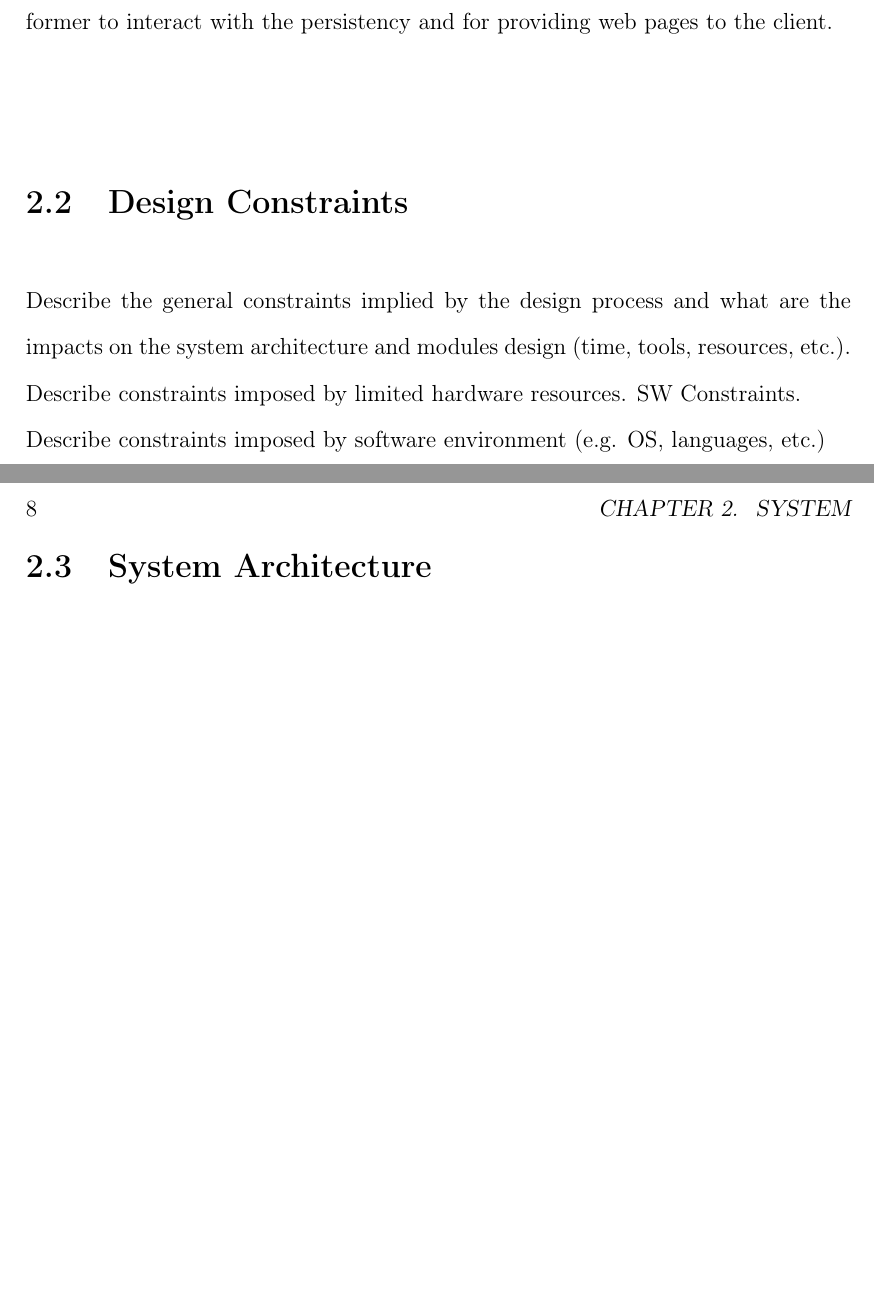
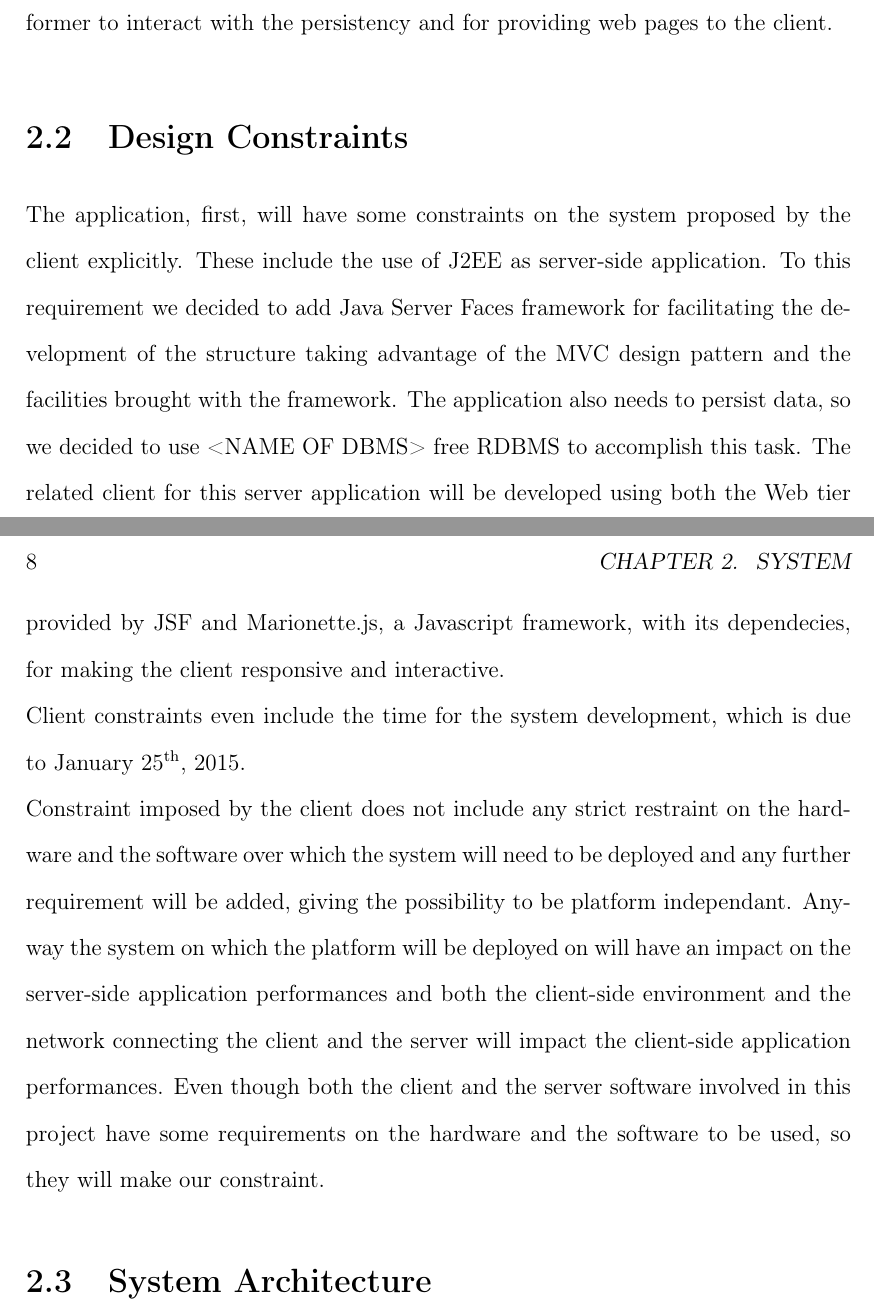
Before and after one commit to legobrick/meteocal-mp, a LaTeX book (DDocument/DD-WeatherCal.tex, which reads DDocument/SystemInterfaces.tex): two parts of pages 7 and 8 of 13, joined at a grey line, cut so that both start at the same text, the shorter picture padded with empty space. Compiled offline with pdfLaTeX.

Commit message:
Aggiunti System requirements

```diff
--- a/DDocument/DD-WeatherCal.tex
+++ b/DDocument/DD-WeatherCal.tex
@@ -21,6 +21,7 @@
 \usepackage{url}
 \usepackage[height=21.6cm,width=15cm,centering]{geometry}
 \usepackage{tabularx}
+\usepackage[super]{nth}
 
 \usepackage[bookmarks=true,hyperindex,colorlinks=false,
             pdfborder={0 0 0},pdfstartview=FitH,pdfpagelayout=SinglePage,
--- a/DDocument/SystemInterfaces.tex
+++ b/DDocument/SystemInterfaces.tex
@@ -4,10 +4,9 @@
 The system will implement a calendar as a web application, splitted into client-side and server-side. The former will be used for implementing the asyncronous facilities delivered in the calendar, while the ladder will be used both as an interface for the former to interact with the persistency and for providing web pages to the client.
 
 \section{Design Constraints}
-Describe the general constraints implied by the design process and what are the impacts on the system architecture and modules design (time, tools, resources, etc.).\\
-Describe constraints imposed by limited hardware resources.
-SW Constraints.\\
-Describe constraints imposed by software environment (e.g. OS, languages, etc.)
+The application, first, will have some constraints on the system proposed by the client explicitly. These include the use of J2EE as server-side application. To this requirement we decided to add Java Server Faces framework for facilitating the development of the structure taking advantage of the MVC design pattern and the facilities brought with the framework. The application also needs to persist data, so we decided to use <NAME OF DBMS> free RDBMS to accomplish this task. The related client for this server application will be developed using both the Web tier provided by JSF and Marionette.js, a Javascript framework, with its dependecies, for making the client responsive and interactive.\\
+Client constraints even include the time for the system development, which is due to January \nth{25}, 2015.\\
+Constraint imposed by the client does not include any strict restraint on the hardware and the software over which the system will need to be deployed and any further requirement will be added, giving the possibility to be platform independant. Anyway the system on which the platform will be deployed on will have an impact on the server-side application performances and both the client-side environment and the network connecting the client and the server will impact the client-side application performances. Even though both the client and the server software involved in this project have some requirements on the hardware and the software to be used, so they will make our constraint.
 
 \section{System Architecture}
 Describe the chosen system architecture. For instance, architectural design patterns can be used to describe the system: peer-to-peer, client/server, stand-alone or embebbed systems, etc.
```
Also changed, not shown: DDocument/DD-WeatherCal.pdf.
